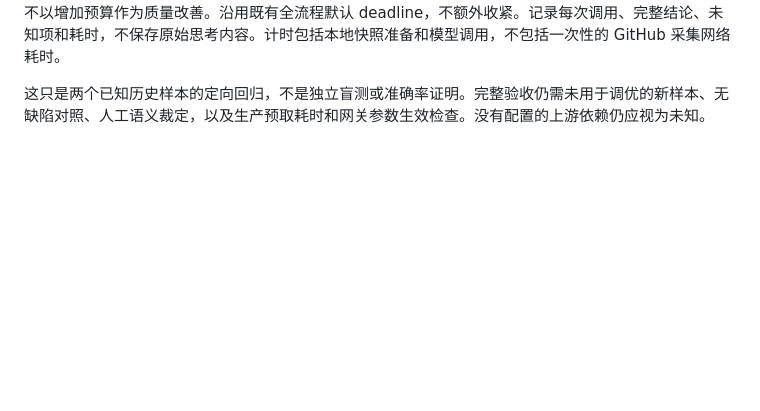
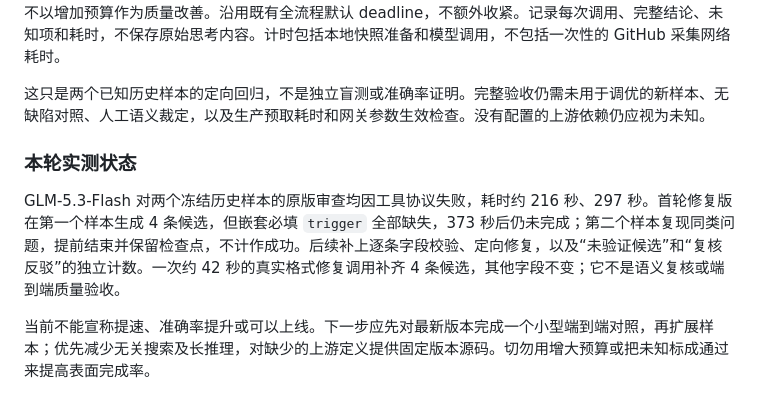
Before and after one commit to dddddddxl/ai-review, a Markdown page: README.md, the part around the change. Drawn GitHub-style; blank space fills up the shorter version.

Commit message:
docs(review): record live regression limitations

```diff
--- a/README.md
+++ b/README.md
@@ -54,3 +54,9 @@ node scripts/quick-compare.mjs run OUTPUT fixed
 两个版本串行执行，使用相同冻结输入、同一模型及显式 enabled 推理请求、4 轮/32768 输出生成预算；不以增加预算作为质量改善。沿用既有全流程默认 deadline，不额外收紧。记录每次调用、完整结论、未知项和耗时，不保存原始思考内容。计时包括本地快照准备和模型调用，不包括一次性的 GitHub 采集网络耗时。
 
 这只是两个已知历史样本的定向回归，不是独立盲测或准确率证明。完整验收仍需未用于调优的新样本、无缺陷对照、人工语义裁定，以及生产预取耗时和网关参数生效检查。没有配置的上游依赖仍应视为未知。
+
+### 本轮实测状态
+
+GLM-5.3-Flash 对两个冻结历史样本的原版审查均因工具协议失败，耗时约 216 秒、297 秒。首轮修复版在第一个样本生成 4 条候选，但嵌套必填 `trigger` 全部缺失，373 秒后仍未完成；第二个样本复现同类问题，提前结束并保留检查点，不计作成功。后续补上逐条字段校验、定向修复，以及“未验证候选”和“复核反驳”的独立计数。一次约 42 秒的真实格式修复调用补齐 4 条候选，其他字段不变；它不是语义复核或端到端质量验收。
+
+当前不能宣称提速、准确率提升或可以上线。下一步应先对最新版本完成一个小型端到端对照，再扩展样本；优先减少无关搜索及长推理，对缺少的上游定义提供固定版本源码。切勿用增大预算或把未知标成通过来提高表面完成率。
```
